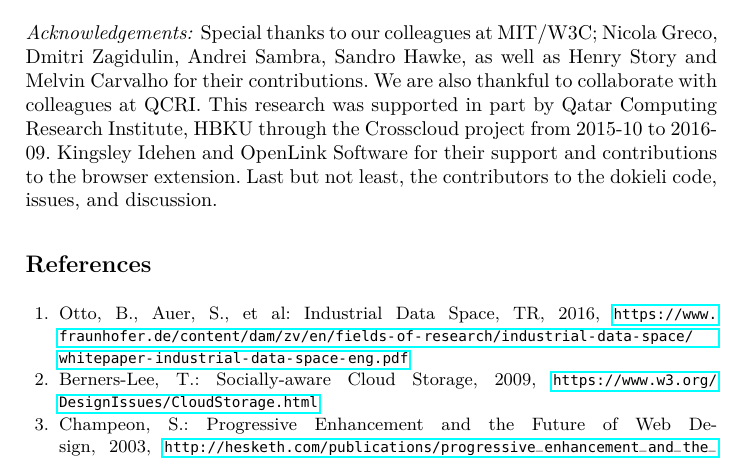
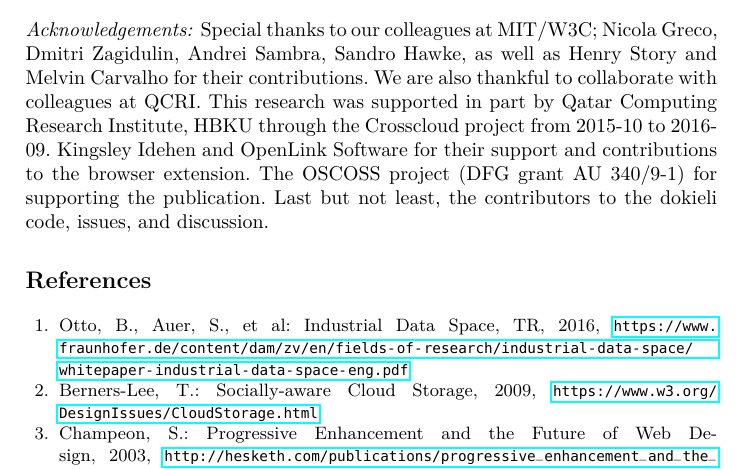
Before and after one commit to csarven/dokieli-rww, a LaTeX thesis (index.tex): part of page 12 of 13, cut so that both start at the same text. Compiled offline with pdfLaTeX.

Commit message:
ack OSCOSS

```diff
--- a/index.tex
+++ b/index.tex
@@ -434,7 +434,7 @@
 
 
 \paragraph{Acknowledgements:}
-Special thanks to our colleagues at \empty MIT/\empty W3C; \empty Nicola Greco, \empty Dmitri Zagidulin, \empty Andrei Sambra, \empty Sandro Hawke, as well as \empty Henry Story and \empty Melvin Carvalho for their contributions. We are also thankful to collaborate with colleagues at \empty QCRI. This research was supported in part by \empty Qatar Computing Research Institute, \empty HBKU through the \empty Crosscloud project from 2015-10 to 2016-09. \empty Kingsley Idehen and \empty OpenLink Software for their support and contributions to the browser extension. Last but not least, the contributors to the dokieli code, issues, and discussion.
+Special thanks to our colleagues at \empty MIT/\empty W3C; \empty Nicola Greco, \empty Dmitri Zagidulin, \empty Andrei Sambra, \empty Sandro Hawke, as well as \empty Henry Story and \empty Melvin Carvalho for their contributions. We are also thankful to collaborate with colleagues at \empty QCRI. This research was supported in part by \empty Qatar Computing Research Institute, \empty HBKU through the \empty Crosscloud project from 2015-10 to 2016-09. \empty Kingsley Idehen and \empty OpenLink Software for their support and contributions to the browser extension. The OSCOSS project (DFG grant AU 340/9-1) for supporting the publication.  Last but not least, the contributors to the dokieli code, issues, and discussion.
 
 \begin{thebibliography}{99}
   \bibitem{ref-1} Otto, B., Auer, S., et al: Industrial Data Space, TR, 2016, \url{https://www.fraunhofer.de/content/dam/zv/en/fields-of-research/industrial-data-space/whitepaper-industrial-data-space-eng.pdf}
```
